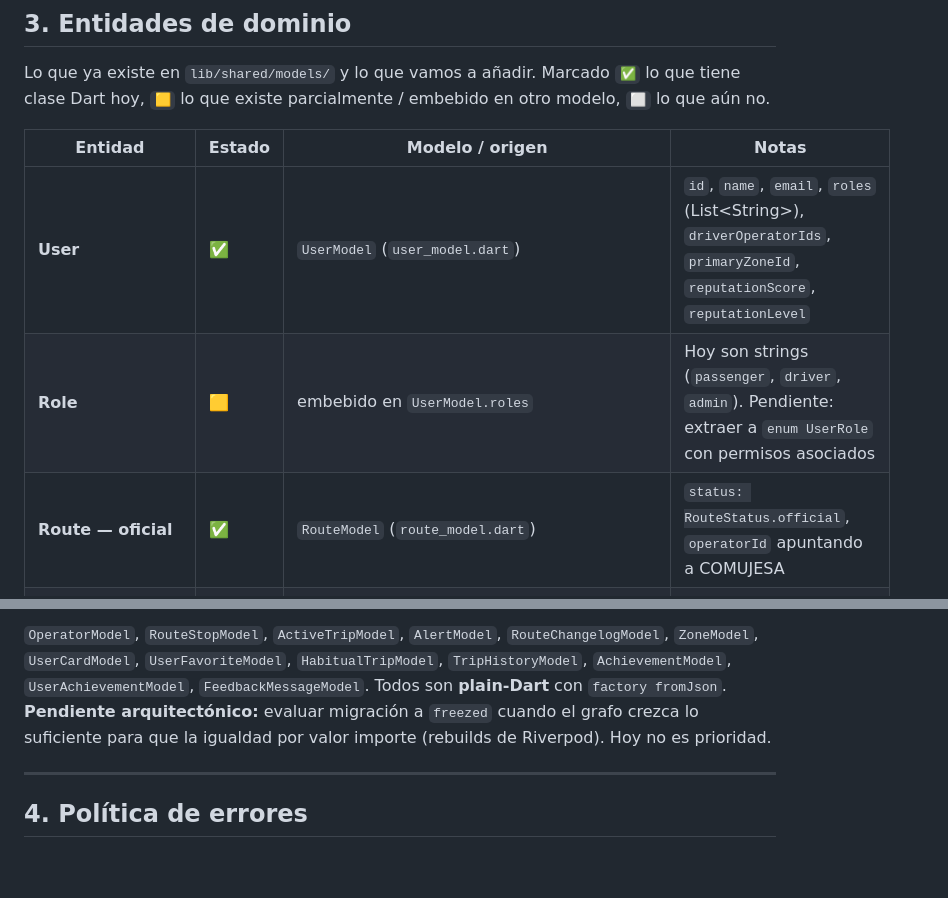
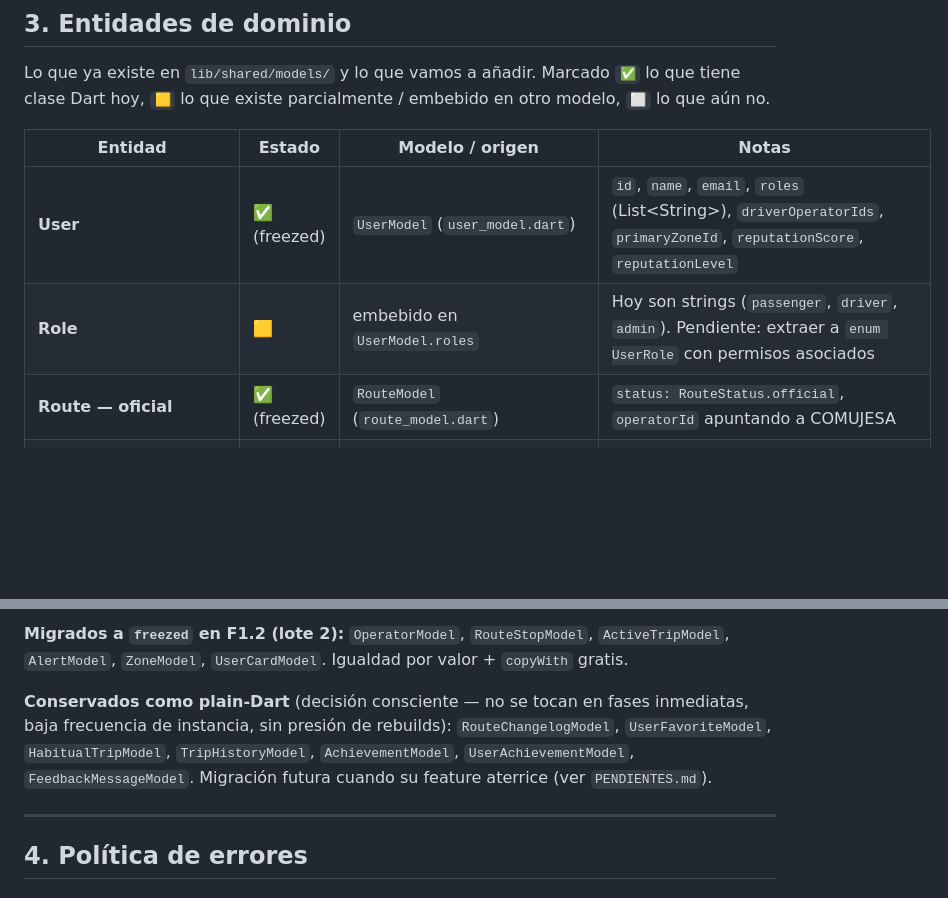
Before and after one commit to astralk9999/Transitly, a Markdown page: docs/ARCHITECTURE.md, 2 parts joined by grey strips. GitHub-like rendering; blank space fills up the shorter version.

```diff
--- a/docs/ARCHITECTURE.md
+++ b/docs/ARCHITECTURE.md
@@ -115,7 +115,7 @@ Lo que ya existe en `lib/shared/models/` y lo que vamos a añadir. Marcado `✅`
 
 | Entidad | Estado | Modelo / origen | Notas |
 |---------|--------|-----------------|-------|
-| **User** | ✅ | `UserModel` (`user_model.dart`) | `id`, `name`, `email`, `roles` (List\<String\>), `driverOperatorIds`, `primaryZoneId`, `reputationScore`, `reputationLevel` |
+| **User** | ✅ (freezed) | `UserModel` (`user_model.dart`) | `id`, `name`, `email`, `roles` (List\<String\>), `driverOperatorIds`, `primaryZoneId`, `reputationScore`, `reputationLevel` |
 | **Role** | 🟨 | embebido en `UserModel.roles` | Hoy son strings (`passenger`, `driver`, `admin`). Pendiente: extraer a `enum UserRole` con permisos asociados |
-| **Route — oficial** | ✅ | `RouteModel` (`route_model.dart`) | `status: RouteStatus.official`, `operatorId` apuntando a COMUJESA |
+| **Route — oficial** | ✅ (freezed) | `RouteModel` (`route_model.dart`) | `status: RouteStatus.official`, `operatorId` apuntando a COMUJESA |
 | **Route — comunitaria** | 🟨 | mismo `RouteModel`, distinguible por `status` ∈ {`draft`, `pendingVerification`, `verified`, `suspended`} | Conviven en la misma colección. Pendiente: diferenciar `source: RouteSource.{official,community}` (campo nuevo) para no usar `status` como dual marker |
@@ -132,5 +136,7 @@ Lo que ya existe en `lib/shared/models/` y lo que vamos a añadir. Marcado `✅`
 
-`OperatorModel`, `RouteStopModel`, `ActiveTripModel`, `AlertModel`, `RouteChangelogModel`, `ZoneModel`, `UserCardModel`, `UserFavoriteModel`, `HabitualTripModel`, `TripHistoryModel`, `AchievementModel`, `UserAchievementModel`, `FeedbackMessageModel`. Todos son **plain-Dart** con `factory fromJson`. **Pendiente arquitectónico:** evaluar migración a `freezed` cuando el grafo crezca lo suficiente para que la igualdad por valor importe (rebuilds de Riverpod). Hoy no es prioridad.
+**Migrados a `freezed` en F1.2 (lote 2):** `OperatorModel`, `RouteStopModel`, `ActiveTripModel`, `AlertModel`, `ZoneModel`, `UserCardModel`. Igualdad por valor + `copyWith` gratis.
+
+**Conservados como plain-Dart** (decisión consciente — no se tocan en fases inmediatas, baja frecuencia de instancia, sin presión de rebuilds): `RouteChangelogModel`, `UserFavoriteModel`, `HabitualTripModel`, `TripHistoryModel`, `AchievementModel`, `UserAchievementModel`, `FeedbackMessageModel`. Migración futura cuando su feature aterrice (ver `PENDIENTES.md`).
 
 ---
 
```
Also changed, not shown: other parts of docs/ARCHITECTURE.md (+13 -9 lines).
